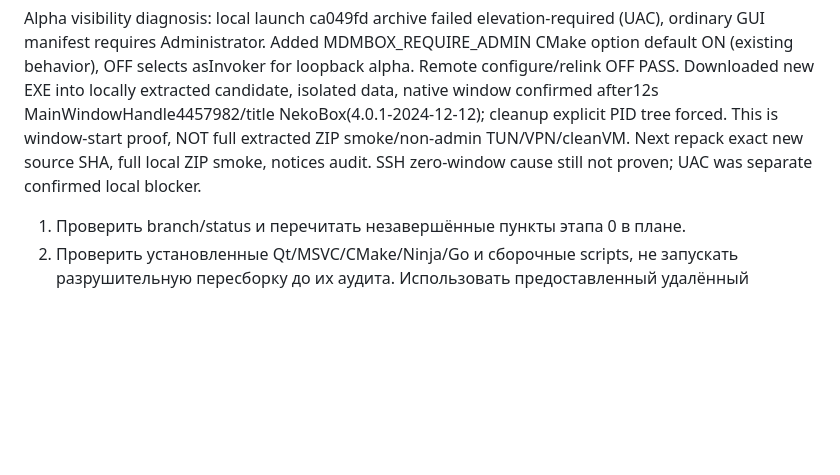
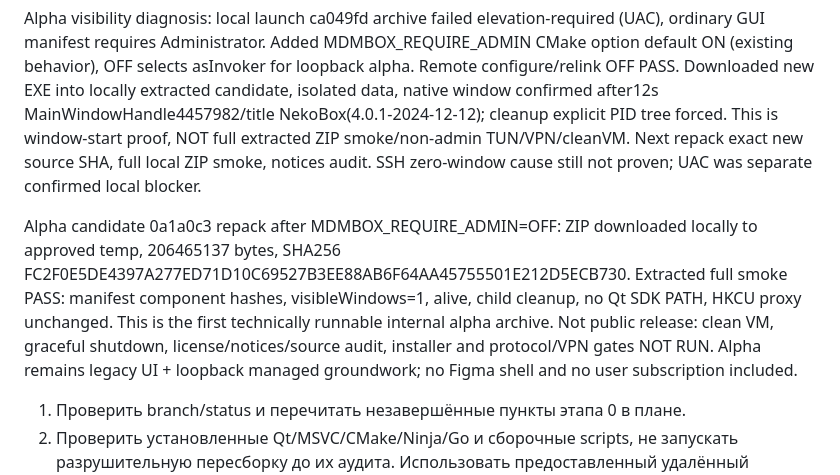
Before and after one commit to come0th3r/mdmbox, a Markdown page: PROJECT_MEMORY.md, the part around the change. Drawn GitHub-style; blank space fills up the shorter version.

Commit message:
docs: record runnable alpha archive smoke pass

```diff
--- a/PROJECT_MEMORY.md
+++ b/PROJECT_MEMORY.md
@@ -200,6 +200,8 @@ Alpha packaging run: source f37af2f initial archive built; extracted smoke faile
 
 Alpha visibility diagnosis: local launch ca049fd archive failed elevation-required (UAC), ordinary GUI manifest requires Administrator. Added MDMBOX_REQUIRE_ADMIN CMake option default ON (existing behavior), OFF selects asInvoker for loopback alpha. Remote configure/relink OFF PASS. Downloaded new EXE into locally extracted candidate, isolated data, native window confirmed after12s MainWindowHandle4457982/title NekoBox(4.0.1-2024-12-12); cleanup explicit PID tree forced. This is window-start proof, NOT full extracted ZIP smoke/non-admin TUN/VPN/cleanVM. Next repack exact new source SHA, full local ZIP smoke, notices audit. SSH zero-window cause still not proven; UAC was separate confirmed local blocker.
 
+Alpha candidate 0a1a0c3 repack after MDMBOX_REQUIRE_ADMIN=OFF: ZIP downloaded locally to approved temp, 206465137 bytes, SHA256 FC2F0E5DE4397A277ED71D10C69527B3EE88AB6F64AA45755501E212D5ECB730. Extracted full smoke PASS: manifest component hashes, visibleWindows=1, alive, child cleanup, no Qt SDK PATH, HKCU proxy unchanged. This is the first technically runnable internal alpha archive. Not public release: clean VM, graceful shutdown, license/notices/source audit, installer and protocol/VPN gates NOT RUN. Alpha remains legacy UI + loopback managed groundwork; no Figma shell and no user subscription included.
+
 1. Проверить branch/status и перечитать незавершённые пункты этапа 0 в плане.
 2. Проверить установленные Qt/MSVC/CMake/Ninja/Go и сборочные scripts, не запускать разрушительную пересборку до их аудита.
    Использовать предоставленный удалённый Windows-стенд: SSH уже проверен; следующий шаг — отдельный checkout и полный preflight, затем подготовка недостающих SDK. Не считать стенд чистой VM без проверки.
```
